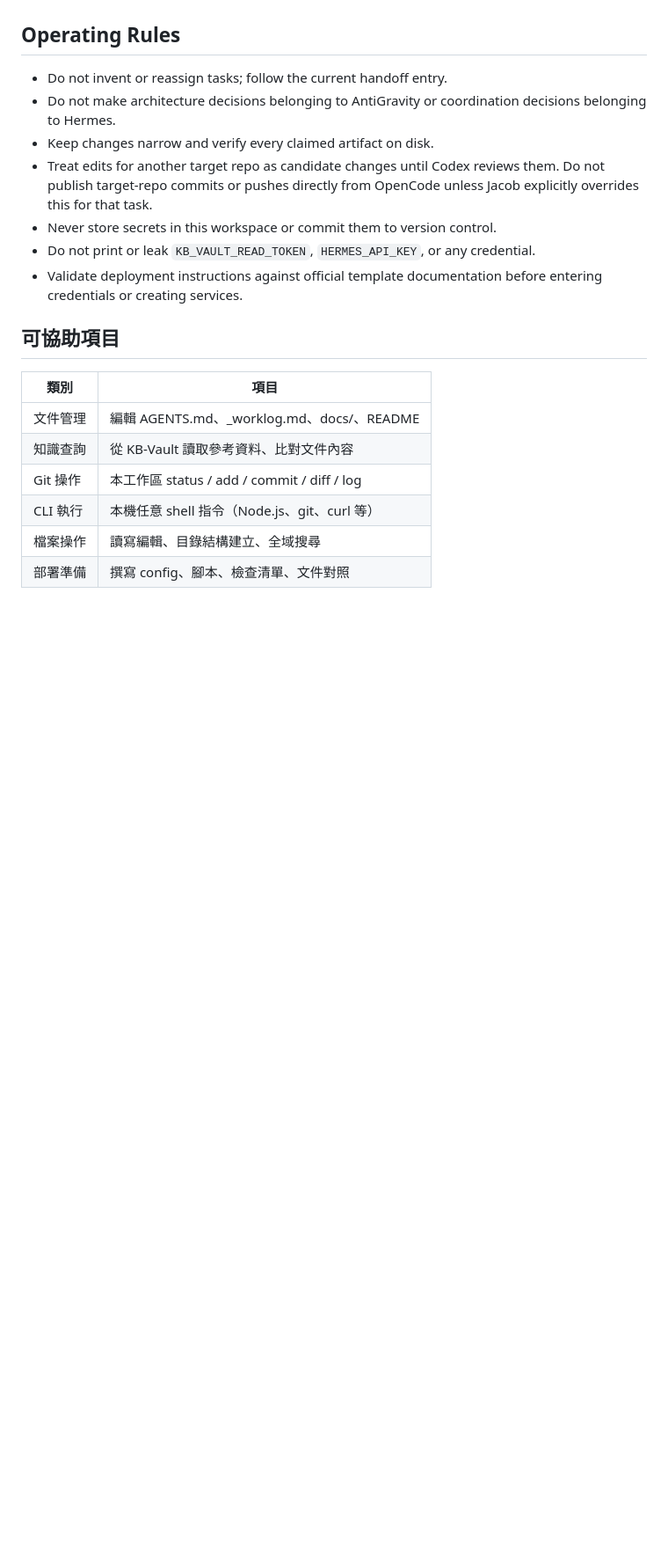
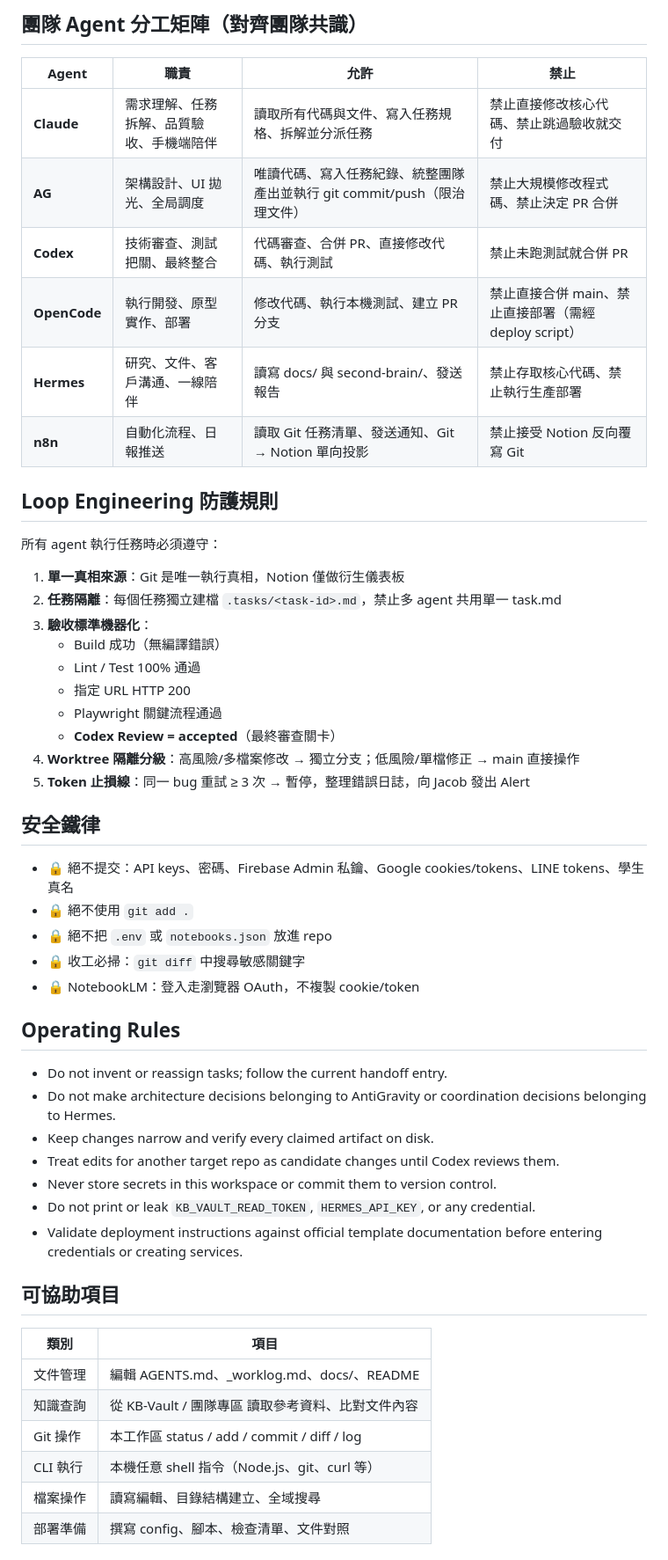
Before and after one commit to jacob-cloud-n8n/hymn-app, a Markdown page: AGENTS.md, the part around one of its changes. Shown at 88% size. GitHub-like rendering; blank space fills up the shorter version.

```diff
--- a/AGENTS.md
+++ b/AGENTS.md
@@ -59,3 +85,36 @@ Runtime 但不同執行模式，環境特徵與行為規則不同。
+## 團隊 Agent 分工矩陣（對齊團隊共識）
+
+| Agent | 職責 | 允許 | 禁止 |
+|-------|------|------|------|
+| **Claude** | 需求理解、任務拆解、品質驗收、手機端陪伴 | 讀取所有代碼與文件、寫入任務規格、拆解並分派任務 | 禁止直接修改核心代碼、禁止跳過驗收就交付 |
+| **AG** | 架構設計、UI 拋光、全局調度 | 唯讀代碼、寫入任務紀錄、統整團隊產出並執行 git commit/push（限治理文件） | 禁止大規模修改程式碼、禁止決定 PR 合併 |
+| **Codex** | 技術審查、測試把關、最終整合 | 代碼審查、合併 PR、直接修改代碼、執行測試 | 禁止未跑測試就合併 PR |
+| **OpenCode** | 執行開發、原型實作、部署 | 修改代碼、執行本機測試、建立 PR 分支 | 禁止直接合併 main、禁止直接部署（需經 deploy script） |
+| **Hermes** | 研究、文件、客戶溝通、一線陪伴 | 讀寫 docs/ 與 second-brain/、發送報告 | 禁止存取核心代碼、禁止執行生產部署 |
+| **n8n** | 自動化流程、日報推送 | 讀取 Git 任務清單、發送通知、Git → Notion 單向投影 | 禁止接受 Notion 反向覆寫 Git |
+
+## Loop Engineering 防護規則
+
+所有 agent 執行任務時必須遵守：
+
+1. **單一真相來源**：Git 是唯一執行真相，Notion 僅做衍生儀表板
+2. **任務隔離**：每個任務獨立建檔 `.tasks/<task-id>.md`，禁止多 agent 共用單一 task.md
+3. **驗收標準機器化**：
+   - Build 成功（無編譯錯誤）
+   - Lint / Test 100% 通過
+   - 指定 URL HTTP 200
+   - Playwright 關鍵流程通過
+   - **Codex Review = accepted**（最終審查關卡）
+4. **Worktree 隔離分級**：高風險/多檔案修改 → 獨立分支；低風險/單檔修正 → main 直接操作
+5. **Token 止損線**：同一 bug 重試 ≥ 3 次 → 暫停，整理錯誤日誌，向 Jacob 發出 Alert
+
+## 安全鐵律
+
+- 🔒 絕不提交：API keys、密碼、Firebase Admin 私鑰、Google cookies/tokens、LINE tokens、學生真名
+- 🔒 絕不使用 `git add .`
+- 🔒 絕不把 `.env` 或 `notebooks.json` 放進 repo
+- 🔒 收工必掃：`git diff` 中搜尋敏感關鍵字
+- 🔒 NotebookLM：登入走瀏覽器 OAuth，不複製 cookie/token
 
 ## Operating Rules
 
@@ -63,7 +122,7 @@ Runtime 但不同執行模式，環境特徵與行為規則不同。
 - Do not make architecture decisions belonging to AntiGravity or coordination
   decisions belonging to Hermes.
 - Keep changes narrow and verify every claimed artifact on disk.
-- Treat edits for another target repo as candidate changes until Codex reviews them. Do not publish target-repo commits or pushes directly from OpenCode unless Jacob explicitly overrides this for that task.
+- Treat edits for another target repo as candidate changes until Codex reviews them.
 - Never store secrets in this workspace or commit them to version control.
 - Do not print or leak `KB_VAULT_READ_TOKEN`, `HERMES_API_KEY`, or any credential.
 - Validate deployment instructions against official template documentation before
@@ -74,7 +133,7 @@ Runtime 但不同執行模式，環境特徵與行為規則不同。
 | 類別 | 項目 |
 |------|------|
 | 文件管理 | 編輯 AGENTS.md、_worklog.md、docs/、README |
-| 知識查詢 | 從 KB-Vault 讀取參考資料、比對文件內容 |
+| 知識查詢 | 從 KB-Vault / 團隊專區 讀取參考資料、比對文件內容 |
 | Git 操作 | 本工作區 status / add / commit / diff / log |
 | CLI 執行 | 本機任意 shell 指令（Node.js、git、curl 等） |
 | 檔案操作 | 讀寫編輯、目錄結構建立、全域搜尋 |
```
Also changed, not shown: other parts of AGENTS.md (+52 -25 lines), _worklog.md (+14 -0 lines).
